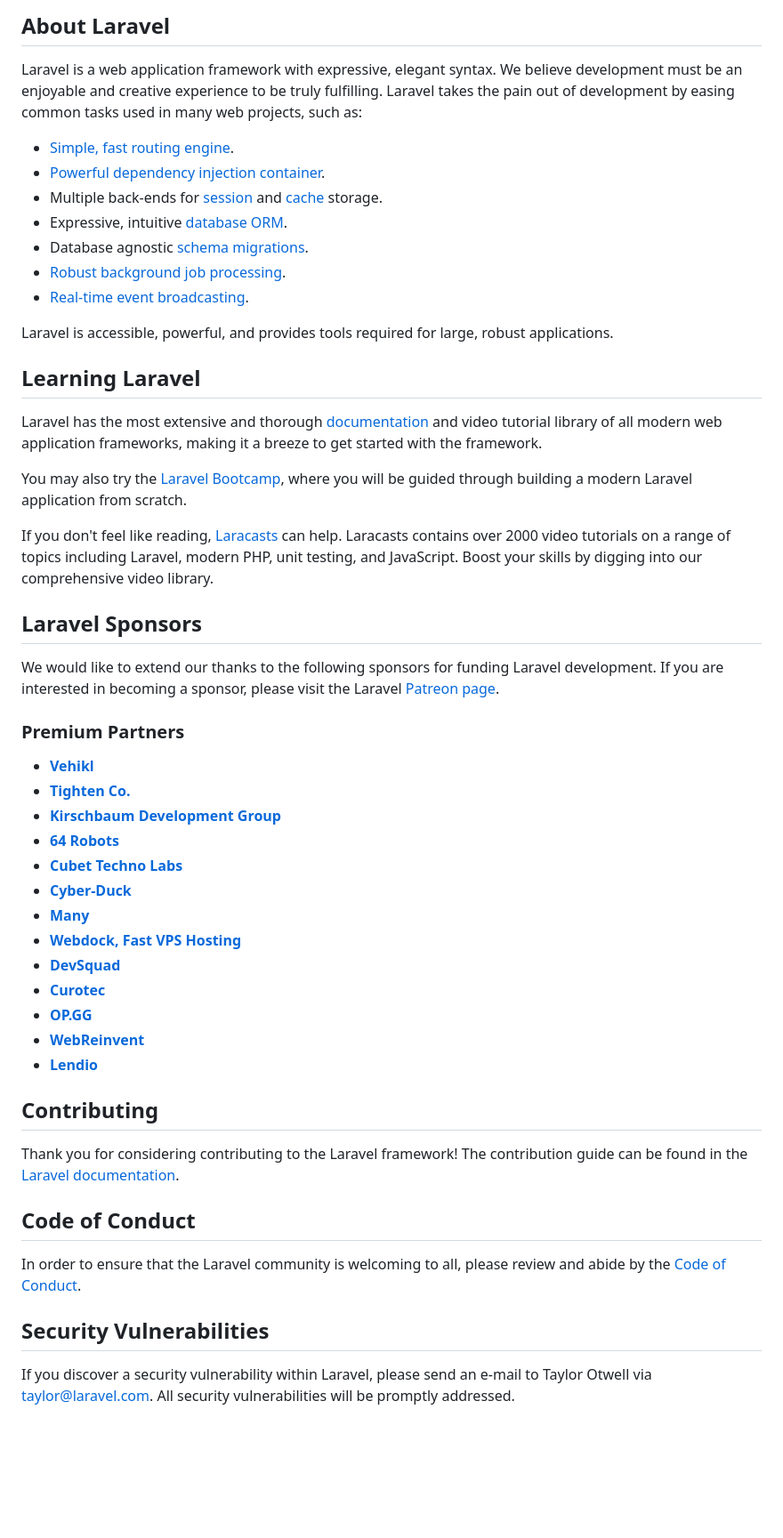
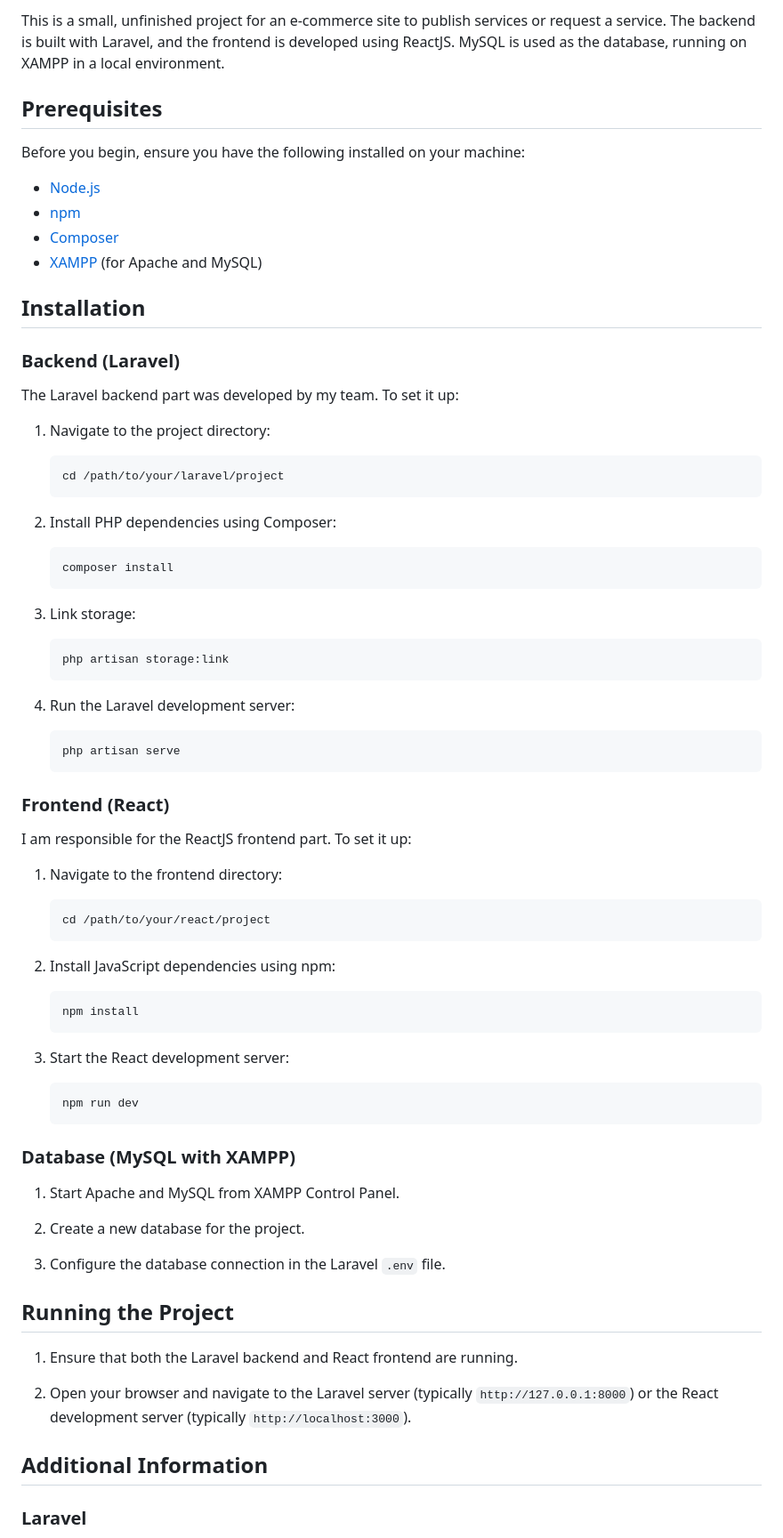
Before and after one commit to Meriemchm/Soktech, a Markdown page: README.md, the part around one of its changes. Shown at 89% size. GitHub-like rendering; blank space fills up the shorter version.

````diff
--- a/README.md
+++ b/README.md
@@ -21,54 +6,74 @@
 
-## About Laravel
+This is a small, unfinished project for an e-commerce site to publish services or request a service. The backend is built with Laravel, and the frontend is developed using ReactJS. MySQL is used as the database, running on XAMPP in a local environment.
 
-Laravel is a web application framework with expressive, elegant syntax. We believe development must be an enjoyable and creative experience to be truly fulfilling. Laravel takes the pain out of development by easing common tasks used in many web projects, such as:
+## Prerequisites
 
-- [Simple, fast routing engine](https://laravel.com/docs/routing).
-- [Powerful dependency injection container](https://laravel.com/docs/container).
-- Multiple back-ends for [session](https://laravel.com/docs/session) and [cache](https://laravel.com/docs/cache) storage.
-- Expressive, intuitive [database ORM](https://laravel.com/docs/eloquent).
-- Database agnostic [schema migrations](https://laravel.com/docs/migrations).
-- [Robust background job processing](https://laravel.com/docs/queues).
-- [Real-time event broadcasting](https://laravel.com/docs/broadcasting).
+Before you begin, ensure you have the following installed on your machine:
+- [Node.js](https://nodejs.org/)
+- [npm](https://www.npmjs.com/)
+- [Composer](https://getcomposer.org/)
+- [XAMPP](https://www.apachefriends.org/index.html) (for Apache and MySQL)
 
-Laravel is accessible, powerful, and provides tools required for large, robust applications.
+## Installation
 
-## Learning Laravel
+### Backend (Laravel)
 
-Laravel has the most extensive and thorough [documentation](https://laravel.com/docs) and video tutorial library of all modern web application frameworks, making it a breeze to get started with the framework.
+The Laravel backend part was developed by my team. To set it up:
 
-You may also try the [Laravel Bootcamp](https://bootcamp.laravel.com), where you will be guided through building a modern Laravel application from scratch.
+1. Navigate to the project directory:
+   ```sh
+   cd /path/to/your/laravel/project
+   ```
 
-If you don't feel like reading, [Laracasts](https://laracasts.com) can help. Laracasts contains over 2000 video tutorials on a range of topics including Laravel, modern PHP, unit testing, and JavaScript. Boost your skills by digging into our comprehensive video library.
+2. Install PHP dependencies using Composer:
+   ```sh
+   composer install
+   ```
 
-## Laravel Sponsors
+3. Link storage:
+   ```sh
+   php artisan storage:link
+   ```
 
-We would like to extend our thanks to the following sponsors for funding Laravel development. If you are interested in becoming a sponsor, please visit the Laravel [Patreon page](https://patreon.com/taylorotwell).
+4. Run the Laravel development server:
+   ```sh
+   php artisan serve
+   ```
 
-### Premium Partners
+### Frontend (React)
 
-- **[Vehikl](https://vehikl.com/)**
-- **[Tighten Co.](https://tighten.co)**
-- **[Kirschbaum Development Group](https://kirschbaumdevelopment.com)**
-- **[64 Robots](https://64robots.com)**
-- **[Cubet Techno Labs](https://cubettech.com)**
-- **[Cyber-Duck](https://cyber-duck.co.uk)**
-- **[Many](https://www.many.co.uk)**
-- **[Webdock, Fast VPS Hosting](https://www.webdock.io/en)**
-- **[DevSquad](https://devsquad.com)**
-- **[Curotec](https://www.curotec.com/services/technologies/laravel/)**
-- **[OP.GG](https://op.gg)**
-- **[WebReinvent](https://webreinvent.com/?utm_source=laravel&utm_medium=github&utm_campaign=patreon-sponsors)**
-- **[Lendio](https://lendio.com)**
+I am responsible for the ReactJS frontend part. To set it up:
 
-## Contributing
+1. Navigate to the frontend directory:
+   ```sh
+   cd /path/to/your/react/project
+   ```
 
-Thank you for considering contributing to the Laravel framework! The contribution guide can be found in the [Laravel documentation](https://laravel.com/docs/contributions).
+2. Install JavaScript dependencies using npm:
+   ```sh
+   npm install
+   ```
 
-## Code of Conduct
+3. Start the React development server:
+   ```sh
+   npm run dev
+   ```
 
-In order to ensure that the Laravel community is welcoming to all, please review and abide by the [Code of Conduct](https://laravel.com/docs/contributions#code-of-conduct).
+### Database (MySQL with XAMPP)
 
-## Security Vulnerabilities
+1. Start Apache and MySQL from XAMPP Control Panel.
 
-If you discover a security vulnerability within Laravel, please send an e-mail to Taylor Otwell via [taylor@laravel.com](mailto:taylor@laravel.com). All security vulnerabilities will be promptly addressed.
+2. Create a new database for the project.
+
+3. Configure the database connection in the Laravel `.env` file.
+
+## Running the Project
+
+1. Ensure that both the Laravel backend and React frontend are running.
+
+2. Open your browser and navigate to the Laravel server (typically `http://127.0.0.1:8000`) or the React development server (typically `http://localhost:3000`).
+
+## Additional Information
+
+### Laravel
+
````
Also changed, not shown: other parts of README.md (+104 -19 lines).
